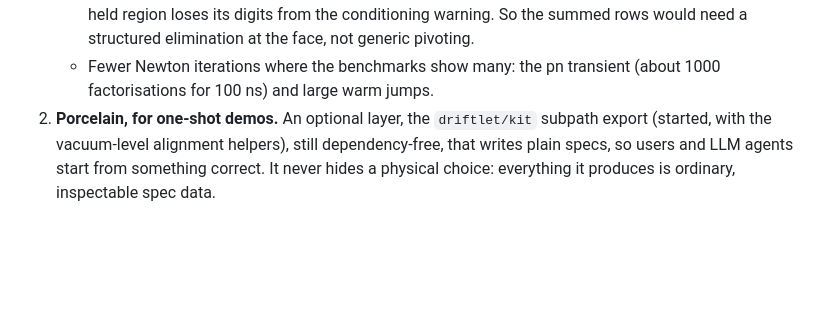
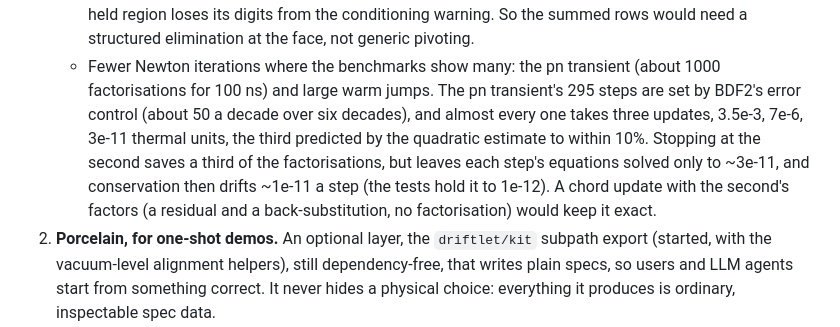
Before and after one commit to markblundeberg/driftlet, a Markdown page: ROADMAP.md, the part around the change. GitHub-like rendering; blank space fills up the shorter version.

Commit message:
Roadmap: what stopping a time step's Newton at the quadratic estimate would cost
Co-Authored-By: Claude Opus 5.5 (1M context) <noreply@anthropic.com>

```diff
--- a/ROADMAP.md
+++ b/ROADMAP.md
@@ -128,7 +128,13 @@ for live demos.
      loses its digits from the conditioning warning. So the summed rows would need a structured
      elimination at the face, not generic pivoting.
    - Fewer Newton iterations where the benchmarks show many: the pn transient (about 1000
-     factorisations for 100 ns) and large warm jumps.
+     factorisations for 100 ns) and large warm jumps. The pn transient's 295 steps are set by
+     BDF2's error control (about 50 a decade over six decades), and almost every one takes three
+     updates, 3.5e-3, 7e-6, 3e-11 thermal units, the third predicted by the quadratic estimate
+     to within 10%. Stopping at the second saves a third of the factorisations, but leaves each
+     step's equations solved only to ~3e-11, and conservation then drifts ~1e-11 a step (the
+     tests hold it to 1e-12). A chord update with the second's factors (a residual and a
+     back-substitution, no factorisation) would keep it exact.
 2. **Porcelain, for one-shot demos.** An optional layer, the `driftlet/kit` subpath export
    (started, with the vacuum-level alignment helpers), still dependency-free, that writes plain
    specs, so users and LLM agents start from something
```
